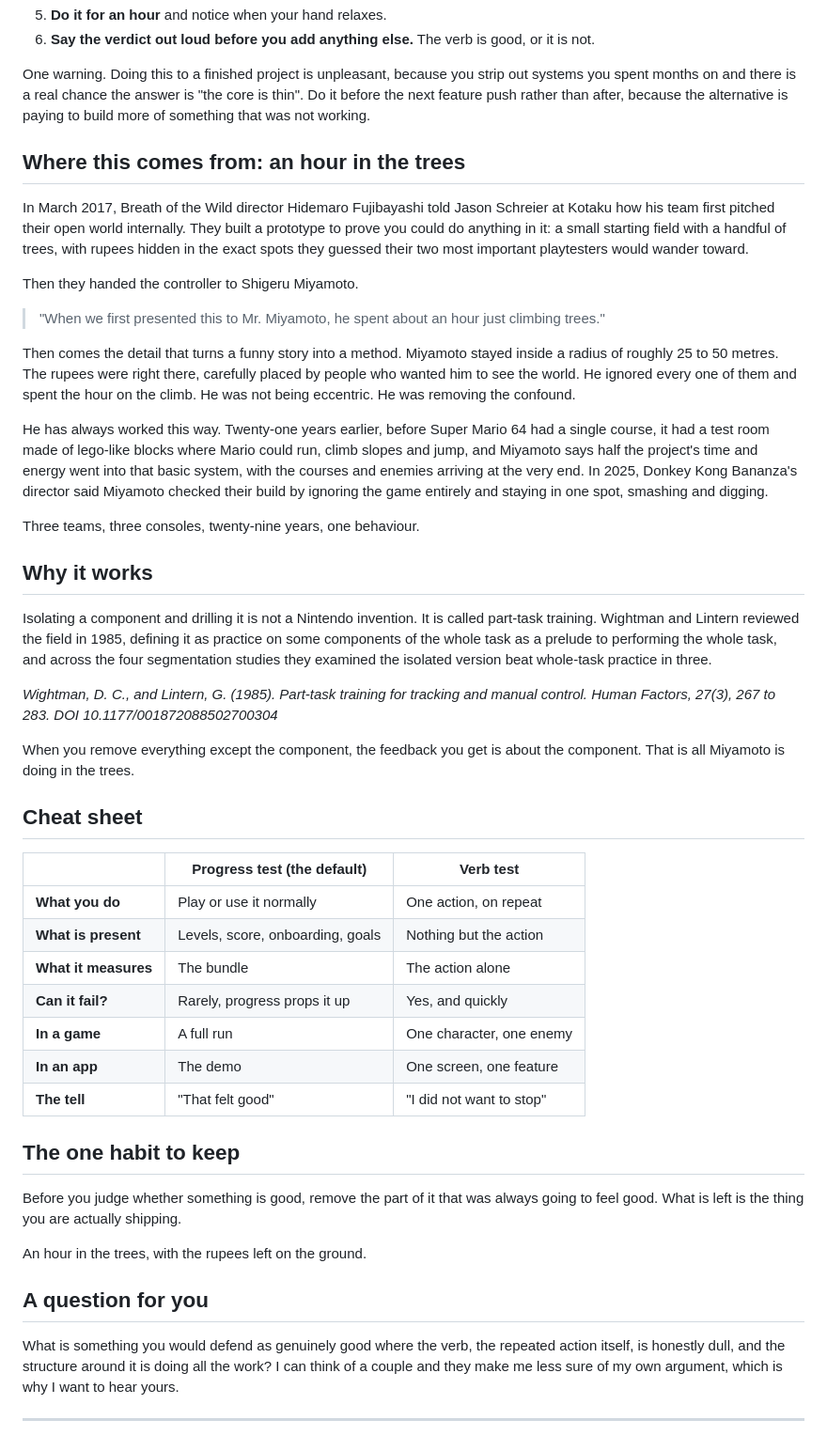
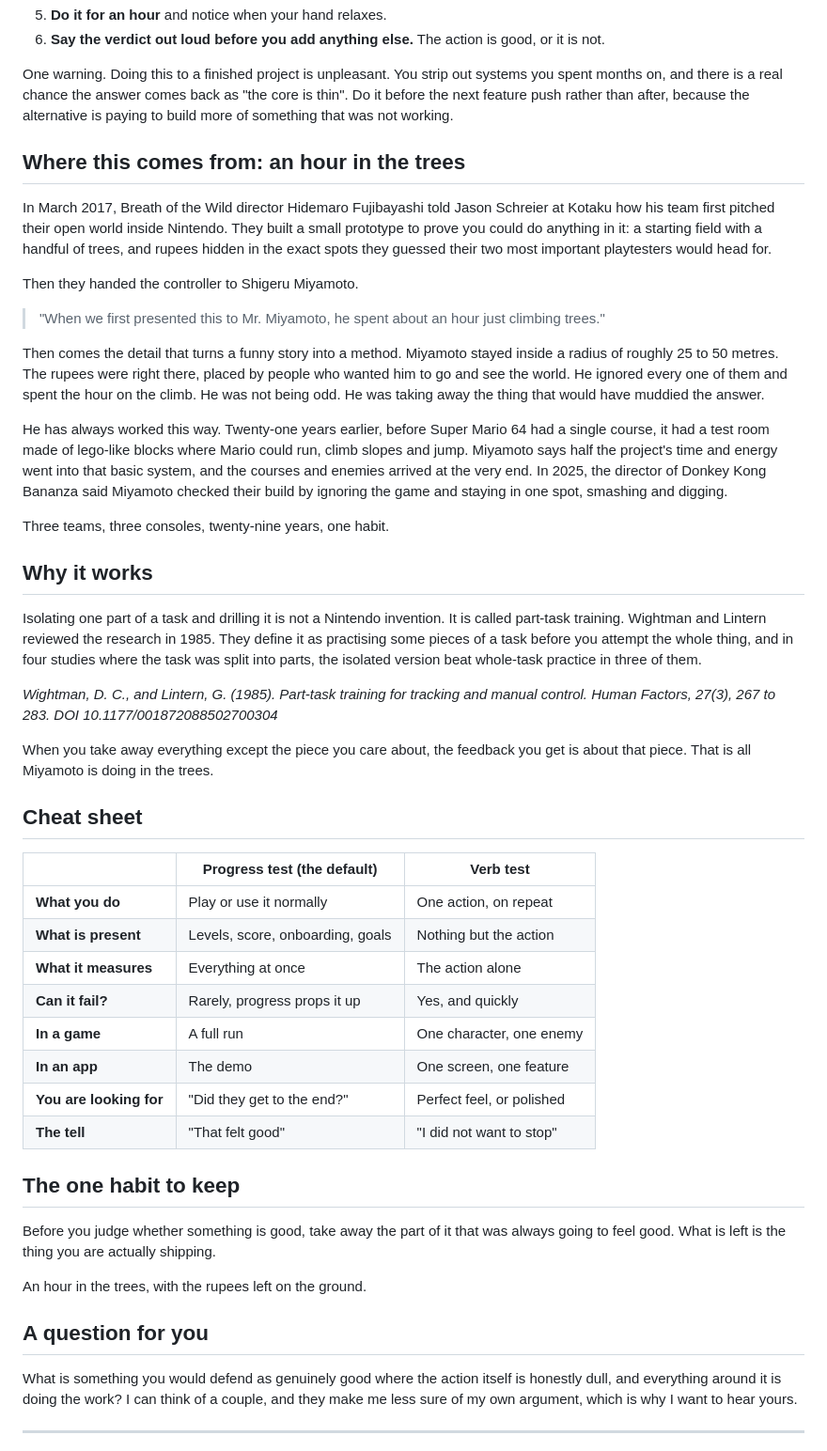
Before and after one commit to michaelnocito/play-area, a Markdown page: writing/test-the-verb-not-the-progress.md, the part around one of its changes. Shown at 94% size. Drawn GitHub-style.

```diff
--- a/writing/test-the-verb-not-the-progress.md
+++ b/writing/test-the-verb-not-the-progress.md
@@ -71,29 +76,29 @@ The flagship feature is the boss, and it should be built from questions the user
 5. **Do it for an hour** and notice when your hand relaxes.
-6. **Say the verdict out loud before you add anything else.** The verb is good, or it is not.
+6. **Say the verdict out loud before you add anything else.** The action is good, or it is not.
 
-One warning. Doing this to a finished project is unpleasant, because you strip out systems you spent months on and there is a real chance the answer is "the core is thin". Do it before the next feature push rather than after, because the alternative is paying to build more of something that was not working.
+One warning. Doing this to a finished project is unpleasant. You strip out systems you spent months on, and there is a real chance the answer comes back as "the core is thin". Do it before the next feature push rather than after, because the alternative is paying to build more of something that was not working.
 
 ## Where this comes from: an hour in the trees
 
-In March 2017, Breath of the Wild director Hidemaro Fujibayashi told Jason Schreier at Kotaku how his team first pitched their open world internally. They built a prototype to prove you could do anything in it: a small starting field with a handful of trees, with rupees hidden in the exact spots they guessed their two most important playtesters would wander toward.
+In March 2017, Breath of the Wild director Hidemaro Fujibayashi told Jason Schreier at Kotaku how his team first pitched their open world inside Nintendo. They built a small prototype to prove you could do anything in it: a starting field with a handful of trees, and rupees hidden in the exact spots they guessed their two most important playtesters would head for.
 
 Then they handed the controller to Shigeru Miyamoto.
 
 > "When we first presented this to Mr. Miyamoto, he spent about an hour just climbing trees."
 
-Then comes the detail that turns a funny story into a method. Miyamoto stayed inside a radius of roughly 25 to 50 metres. The rupees were right there, carefully placed by people who wanted him to see the world. He ignored every one of them and spent the hour on the climb. He was not being eccentric. He was removing the confound.
+Then comes the detail that turns a funny story into a method. Miyamoto stayed inside a radius of roughly 25 to 50 metres. The rupees were right there, placed by people who wanted him to go and see the world. He ignored every one of them and spent the hour on the climb. He was not being odd. He was taking away the thing that would have muddied the answer.
 
-He has always worked this way. Twenty-one years earlier, before Super Mario 64 had a single course, it had a test room made of lego-like blocks where Mario could run, climb slopes and jump, and Miyamoto says half the project's time and energy went into that basic system, with the courses and enemies arriving at the very end. In 2025, Donkey Kong Bananza's director said Miyamoto checked their build by ignoring the game entirely and staying in one spot, smashing and digging.
+He has always worked this way. Twenty-one years earlier, before Super Mario 64 had a single course, it had a test room made of lego-like blocks where Mario could run, climb slopes and jump. Miyamoto says half the project's time and energy went into that basic system, and the courses and enemies arrived at the very end. In 2025, the director of Donkey Kong Bananza said Miyamoto checked their build by ignoring the game and staying in one spot, smashing and digging.
 
-Three teams, three consoles, twenty-nine years, one behaviour.
+Three teams, three consoles, twenty-nine years, one habit.
 
 ## Why it works
 
-Isolating a component and drilling it is not a Nintendo invention. It is called part-task training. Wightman and Lintern reviewed the field in 1985, defining it as practice on some components of the whole task as a prelude to performing the whole task, and across the four segmentation studies they examined the isolated version beat whole-task practice in three.
+Isolating one part of a task and drilling it is not a Nintendo invention. It is called part-task training. Wightman and Lintern reviewed the research in 1985. They define it as practising some pieces of a task before you attempt the whole thing, and in four studies where the task was split into parts, the isolated version beat whole-task practice in three of them.
 
 *Wightman, D. C., and Lintern, G. (1985). Part-task training for tracking and manual control. Human Factors, 27(3), 267 to 283. DOI 10.1177/001872088502700304*
 
-When you remove everything except the component, the feedback you get is about the component. That is all Miyamoto is doing in the trees.
+When you take away everything except the piece you care about, the feedback you get is about that piece. That is all Miyamoto is doing in the trees.
 
 ## Cheat sheet
 
@@ -101,21 +106,22 @@ When you remove everything except the component, the feedback you get is about t
 |---|---|---|
 | **What you do** | Play or use it normally | One action, on repeat |
 | **What is present** | Levels, score, onboarding, goals | Nothing but the action |
-| **What it measures** | The bundle | The action alone |
+| **What it measures** | Everything at once | The action alone |
 | **Can it fail?** | Rarely, progress props it up | Yes, and quickly |
 | **In a game** | A full run | One character, one enemy |
 | **In an app** | The demo | One screen, one feature |
+| **You are looking for** | "Did they get to the end?" | Perfect feel, or polished |
 | **The tell** | "That felt good" | "I did not want to stop" |
 
 ## The one habit to keep
 
-Before you judge whether something is good, remove the part of it that was always going to feel good. What is left is the thing you are actually shipping.
+Before you judge whether something is good, take away the part of it that was always going to feel good. What is left is the thing you are actually shipping.
 
 An hour in the trees, with the rupees left on the ground.
 
 ## A question for you
 
-What is something you would defend as genuinely good where the verb, the repeated action itself, is honestly dull, and the structure around it is doing all the work? I can think of a couple and they make me less sure of my own argument, which is why I want to hear yours.
+What is something you would defend as genuinely good where the action itself is honestly dull, and everything around it is doing the work? I can think of a couple, and they make me less sure of my own argument, which is why I want to hear yours.
 
 ---
 
```
Also changed, not shown: other parts of writing/test-the-verb-not-the-progress.md (+26 -21 lines), BUILD_PILLARS.md (+59 -0 lines), GAME_BIBLE.md (+43 -3 lines).
